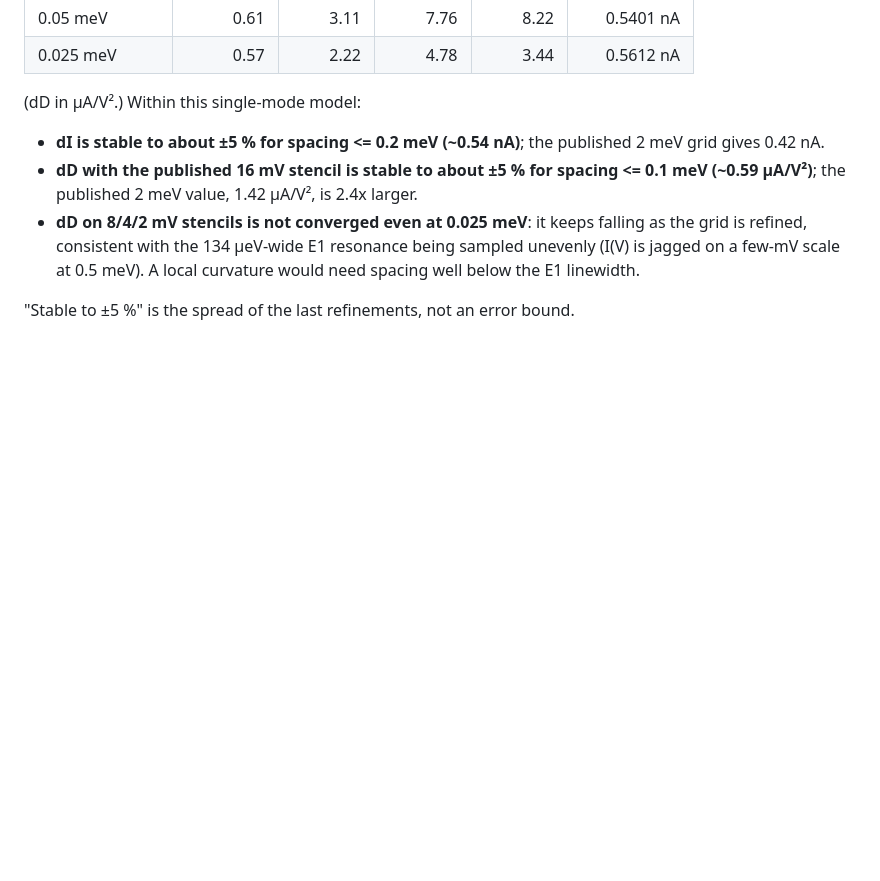
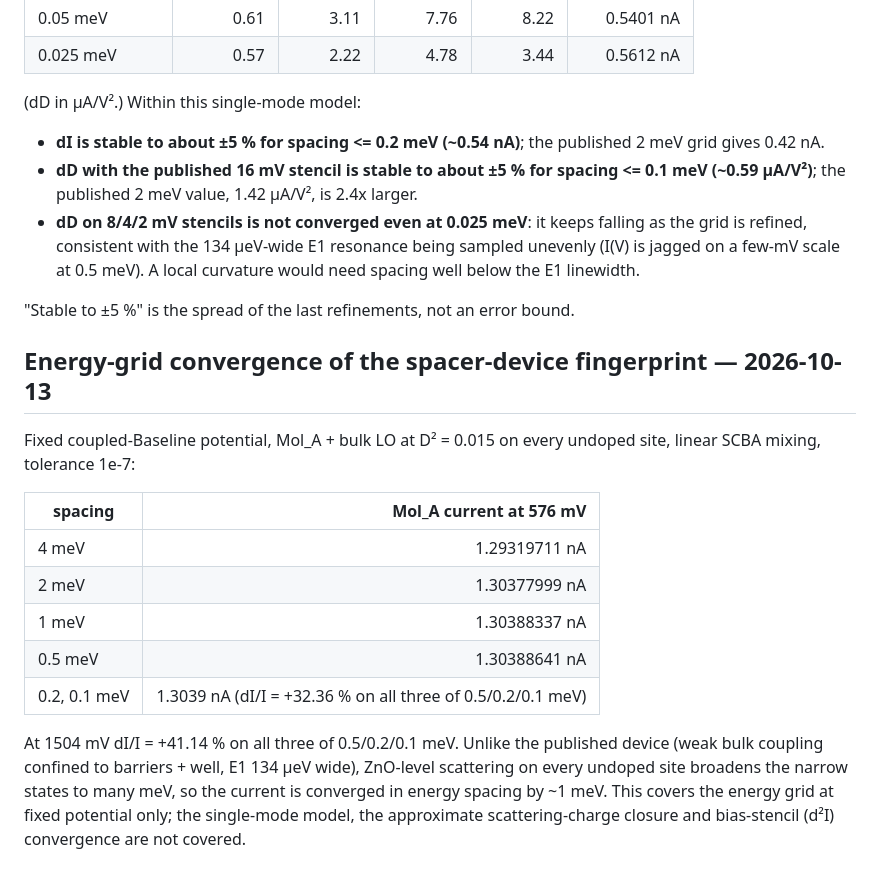
Before and after one commit to abhineet-agarwal/quantum_enose, a Markdown page: VALIDATION.md, the part around the change. Rendered like a GitHub page; blank space fills up the shorter version.

Commit message:
validation: spacer-device fingerprint is converged in energy spacing
At fixed potential the Mol_A current at 576 mV is 1.29320 / 1.30378 /
1.303883 / 1.303886 nA at 4 / 2 / 1 / 0.5 meV, and dI/I is +32.36 % at
0.5, 0.2 and 0.1 meV (+41.14 % at 1504 mV). ZnO-level LO scattering on
every undoped site broadens the narrow states that make the published
weak-coupling device grid-sensitive. The model approximations are not
covered by this check.

Co-Authored-By: Claude Opus 5.5 <noreply@anthropic.com>
Claude-Session: https://claude.ai/code/session_015W6xg8tom9d2rC9oUKtehs

```diff
--- a/VALIDATION.md
+++ b/VALIDATION.md
@@ -127,3 +127,23 @@ Mol_A minus Baseline, per mode per spin:
   curvature would need spacing well below the E1 linewidth.
 
 "Stable to ±5 %" is the spread of the last refinements, not an error bound.
+
+## Energy-grid convergence of the spacer-device fingerprint — 2026-10-13
+
+Fixed coupled-Baseline potential, Mol_A + bulk LO at D² = 0.015 on every
+undoped site, linear SCBA mixing, tolerance 1e-7:
+
+| spacing | Mol_A current at 576 mV |
+|---|---:|
+| 4 meV | 1.29319711 nA |
+| 2 meV | 1.30377999 nA |
+| 1 meV | 1.30388337 nA |
+| 0.5 meV | 1.30388641 nA |
+| 0.2, 0.1 meV | 1.3039 nA (dI/I = +32.36 % on all three of 0.5/0.2/0.1 meV) |
+
+At 1504 mV dI/I = +41.14 % on all three of 0.5/0.2/0.1 meV. Unlike the
+published device (weak bulk coupling confined to barriers + well, E1 134 µeV
+wide), ZnO-level scattering on every undoped site broadens the narrow states to
+many meV, so the current is converged in energy spacing by ~1 meV. This covers
+the energy grid at fixed potential only; the single-mode model, the approximate
+scattering-charge closure and bias-stencil (d²I) convergence are not covered.
```
Also changed, not shown: docs/POISSON_STATUS.md (+3 -0 lines).
